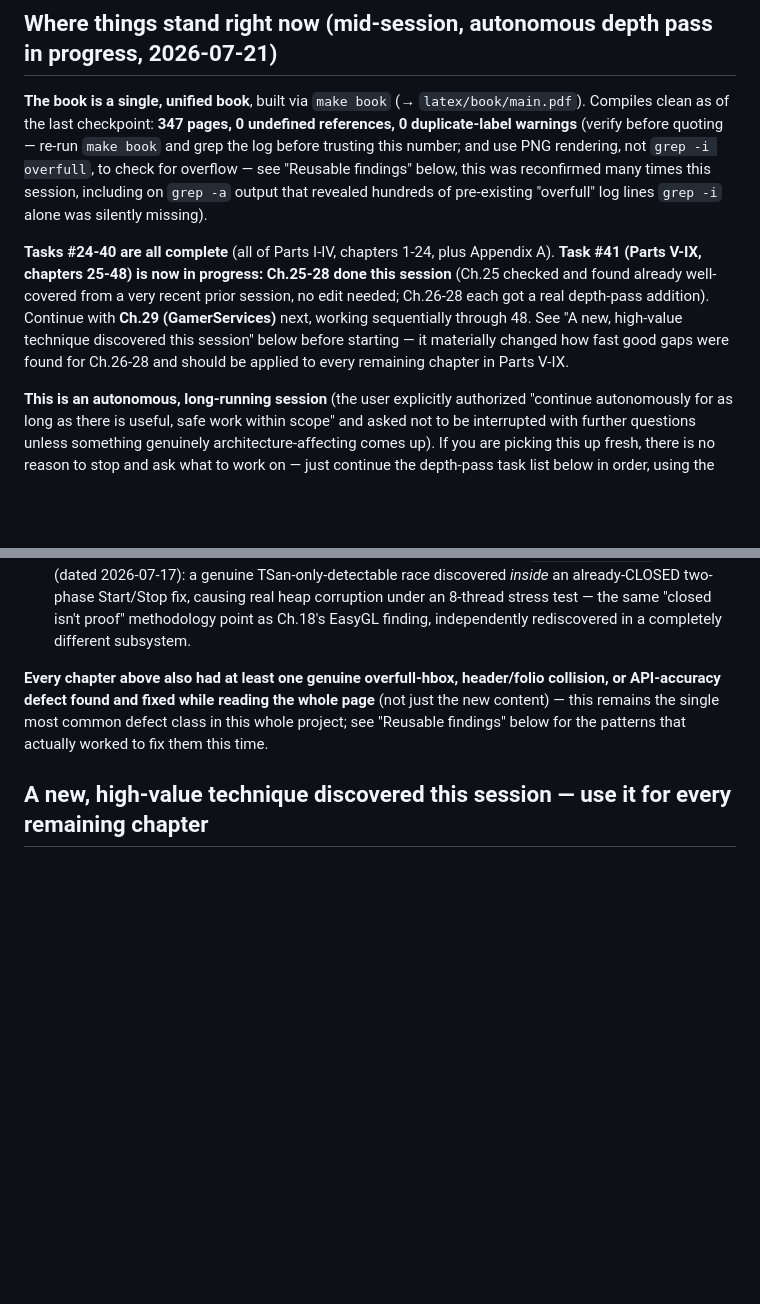
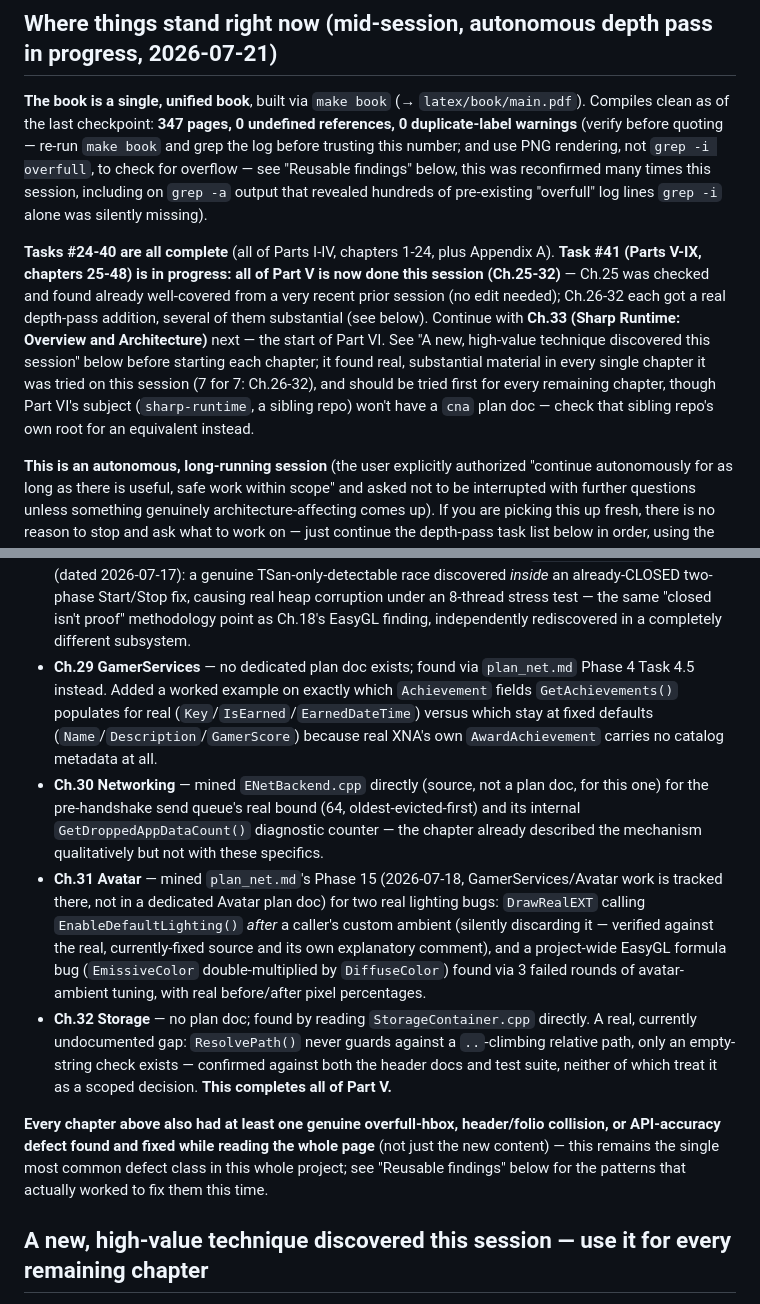
Before and after one commit to openeggbert/cna-bible, a Markdown page: NEXT.md, 2 parts joined by grey strips. GitHub-like rendering; blank space fills up the shorter version.

Commit message:
NEXT.md: mid-session refresh — all of Part V depth-passed (Ch.25-32)

```diff
--- a/NEXT.md
+++ b/NEXT.md
@@ -17,12 +17,15 @@ including on `grep -a` output that revealed hundreds of pre-existing "overfull"
 `grep -i` alone was silently missing).
 
 **Tasks #24-40 are all complete** (all of Parts I-IV, chapters 1-24, plus Appendix A).
-**Task #41 (Parts V-IX, chapters 25-48) is now in progress: Ch.25-28 done this session**
-(Ch.25 checked and found already well-covered from a very recent prior session, no edit
-needed; Ch.26-28 each got a real depth-pass addition). Continue with **Ch.29
-(GamerServices)** next, working sequentially through 48. See "A new, high-value technique
-discovered this session" below before starting — it materially changed how fast good gaps
-were found for Ch.26-28 and should be applied to every remaining chapter in Parts V-IX.
+**Task #41 (Parts V-IX, chapters 25-48) is in progress: all of Part V is now done this
+session (Ch.25-32)** — Ch.25 was checked and found already well-covered from a very recent
+prior session (no edit needed); Ch.26-32 each got a real depth-pass addition, several of them
+substantial (see below). Continue with **Ch.33 (Sharp Runtime: Overview and Architecture)**
+next — the start of Part VI. See "A new, high-value technique discovered this session"
+below before starting each chapter; it found real, substantial material in every single
+chapter it was tried on this session (7 for 7: Ch.26-32), and should be tried first for every
+remaining chapter, though Part VI's subject (`sharp-runtime`, a sibling repo) won't have a
+`cna` plan doc — check that sibling repo's own root for an equivalent instead.
 
 **This is an autonomous, long-running session** (the user explicitly authorized "continue
 autonomously for as long as there is useful, safe work within scope" and asked not to be
@@ -125,6 +128,25 @@ grounded in an actual source read, rebuilt and PNG-verified before commit:
   already-CLOSED two-phase Start/Stop fix, causing real heap corruption under an 8-thread
   stress test — the same "closed isn't proof" methodology point as Ch.18's EasyGL finding,
   independently rediscovered in a completely different subsystem.
+- **Ch.29 GamerServices** — no dedicated plan doc exists; found via `plan_net.md` Phase 4
+  Task 4.5 instead. Added a worked example on exactly which `Achievement` fields
+  `GetAchievements()` populates for real (`Key`/`IsEarned`/`EarnedDateTime`) versus which stay
+  at fixed defaults (`Name`/`Description`/`GamerScore`) because real XNA's own
+  `AwardAchievement` carries no catalog metadata at all.
+- **Ch.30 Networking** — mined `ENetBackend.cpp` directly (source, not a plan doc, for this
+  one) for the pre-handshake send queue's real bound (64, oldest-evicted-first) and its
+  internal `GetDroppedAppDataCount()` diagnostic counter — the chapter already described the
+  mechanism qualitatively but not with these specifics.
+- **Ch.31 Avatar** — mined `plan_net.md`'s Phase 15 (2026-07-18, GamerServices/Avatar work is
+  tracked there, not in a dedicated Avatar plan doc) for two real lighting bugs: `DrawRealEXT`
+  calling `EnableDefaultLighting()` *after* a caller's custom ambient (silently discarding
+  it — verified against the real, currently-fixed source and its own explanatory comment),
+  and a project-wide EasyGL formula bug (`EmissiveColor` double-multiplied by `DiffuseColor`)
+  found via 3 failed rounds of avatar-ambient tuning, with real before/after pixel percentages.
+- **Ch.32 Storage** — no plan doc; found by reading `StorageContainer.cpp` directly. A real,
+  currently undocumented gap: `ResolvePath()` never guards against a `..`-climbing relative
+  path, only an empty-string check exists — confirmed against both the header docs and test
+  suite, neither of which treat it as a scoped decision. **This completes all of Part V.**
 
 **Every chapter above also had at least one genuine overfull-hbox, header/folio collision, or
 API-accuracy defect found and fixed while reading the whole page** (not just the new
```
